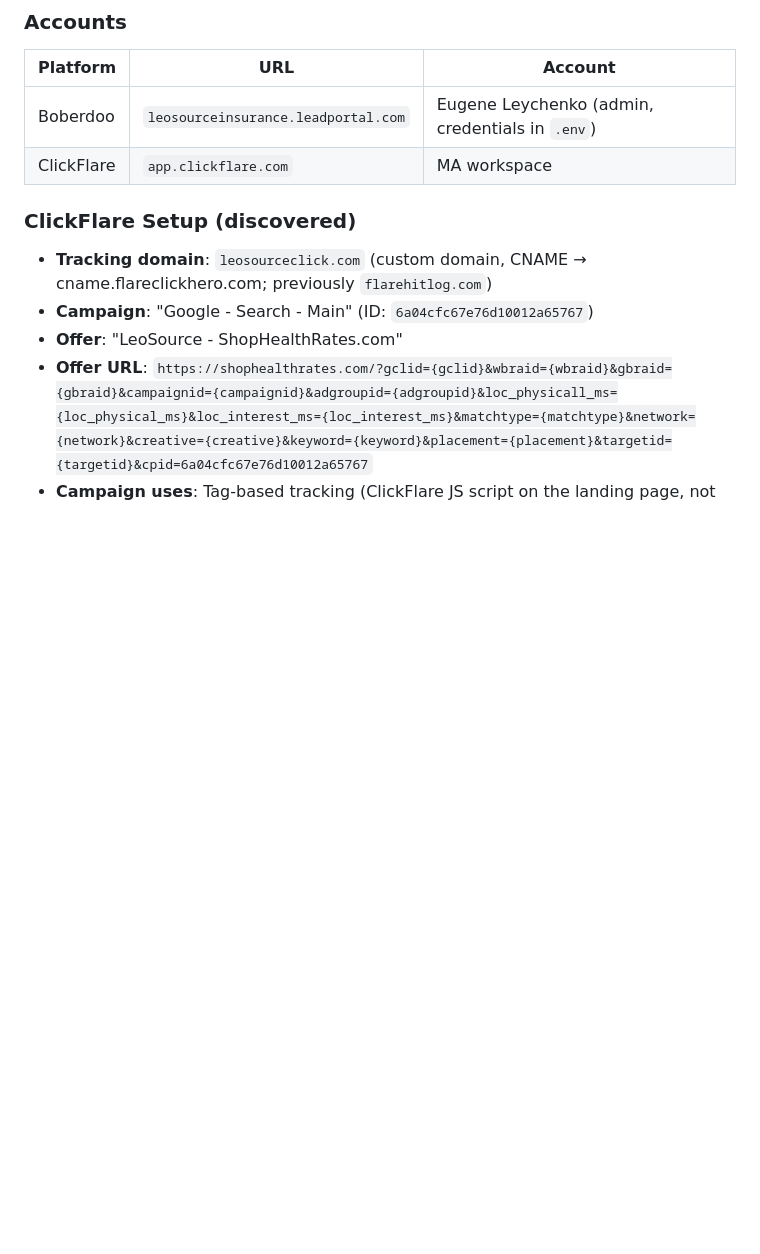
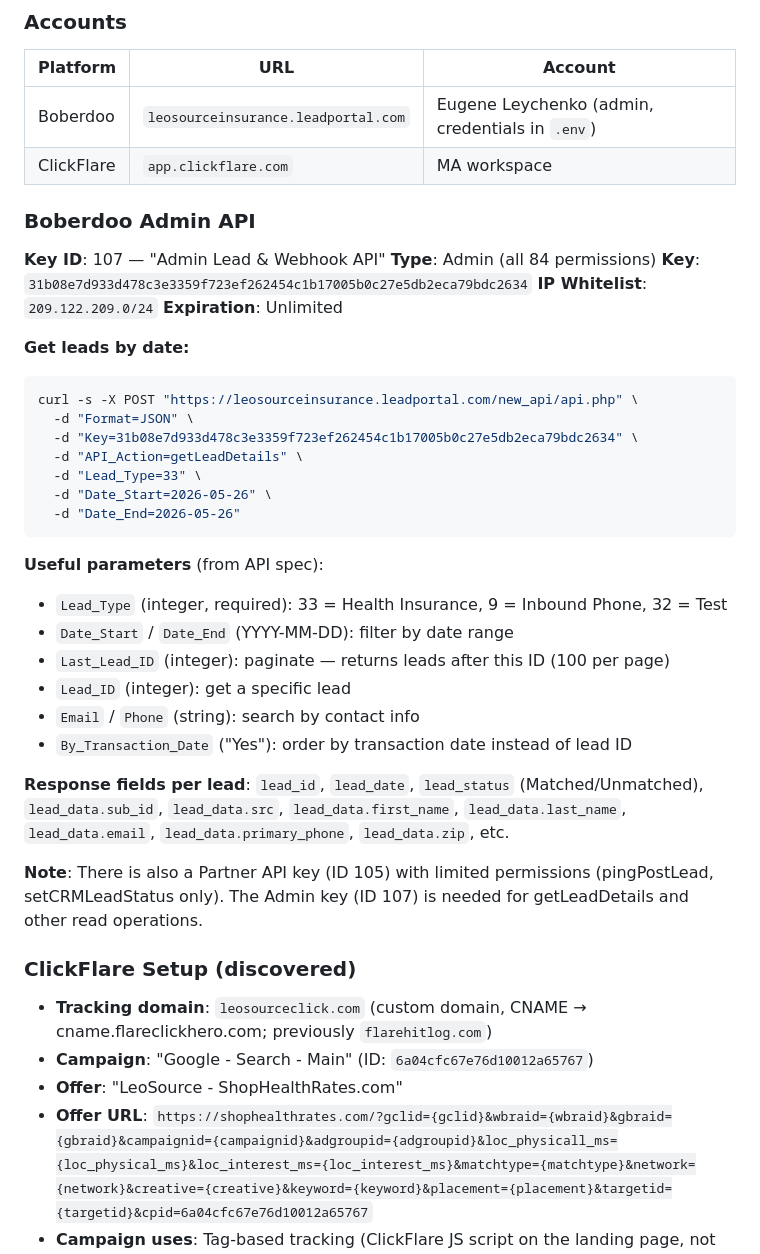
Before and after one commit to eugeneleychenko/shophealthrates, a Markdown page: AGENTS.md, the part around the change. Drawn GitHub-style; blank space fills up the shorter version.

Commit message:
document Boberdoo admin API key and usage in AGENTS.md

````diff
--- a/AGENTS.md
+++ b/AGENTS.md
@@ -151,6 +151,37 @@ Connecting **Boberdoo** (lead distribution) to **ClickFlare** (ad tracking) so t
 |----------|-----|---------|
 | Boberdoo | `leosourceinsurance.leadportal.com` | Eugene Leychenko (admin, credentials in `.env`) |
 | ClickFlare | `app.clickflare.com` | MA workspace |
+
+### Boberdoo Admin API
+
+**Key ID**: 107 — "Admin Lead & Webhook API"
+**Type**: Admin (all 84 permissions)
+**Key**: `31b08e7d933d478c3e3359f723ef262454c1b17005b0c27e5db2eca79bdc2634`
+**IP Whitelist**: `209.122.209.0/24`
+**Expiration**: Unlimited
+
+**Get leads by date:**
+```bash
+curl -s -X POST "https://leosourceinsurance.leadportal.com/new_api/api.php" \
+  -d "Format=JSON" \
+  -d "Key=31b08e7d933d478c3e3359f723ef262454c1b17005b0c27e5db2eca79bdc2634" \
+  -d "API_Action=getLeadDetails" \
+  -d "Lead_Type=33" \
+  -d "Date_Start=2026-05-26" \
+  -d "Date_End=2026-05-26"
+```
+
+**Useful parameters** (from API spec):
+- `Lead_Type` (integer, required): 33 = Health Insurance, 9 = Inbound Phone, 32 = Test
+- `Date_Start` / `Date_End` (YYYY-MM-DD): filter by date range
+- `Last_Lead_ID` (integer): paginate — returns leads after this ID (100 per page)
+- `Lead_ID` (integer): get a specific lead
+- `Email` / `Phone` (string): search by contact info
+- `By_Transaction_Date` ("Yes"): order by transaction date instead of lead ID
+
+**Response fields per lead**: `lead_id`, `lead_date`, `lead_status` (Matched/Unmatched), `lead_data.sub_id`, `lead_data.src`, `lead_data.first_name`, `lead_data.last_name`, `lead_data.email`, `lead_data.primary_phone`, `lead_data.zip`, etc.
+
+**Note**: There is also a Partner API key (ID 105) with limited permissions (pingPostLead, setCRMLeadStatus only). The Admin key (ID 107) is needed for getLeadDetails and other read operations.
 
 ### ClickFlare Setup (discovered)
 
````
